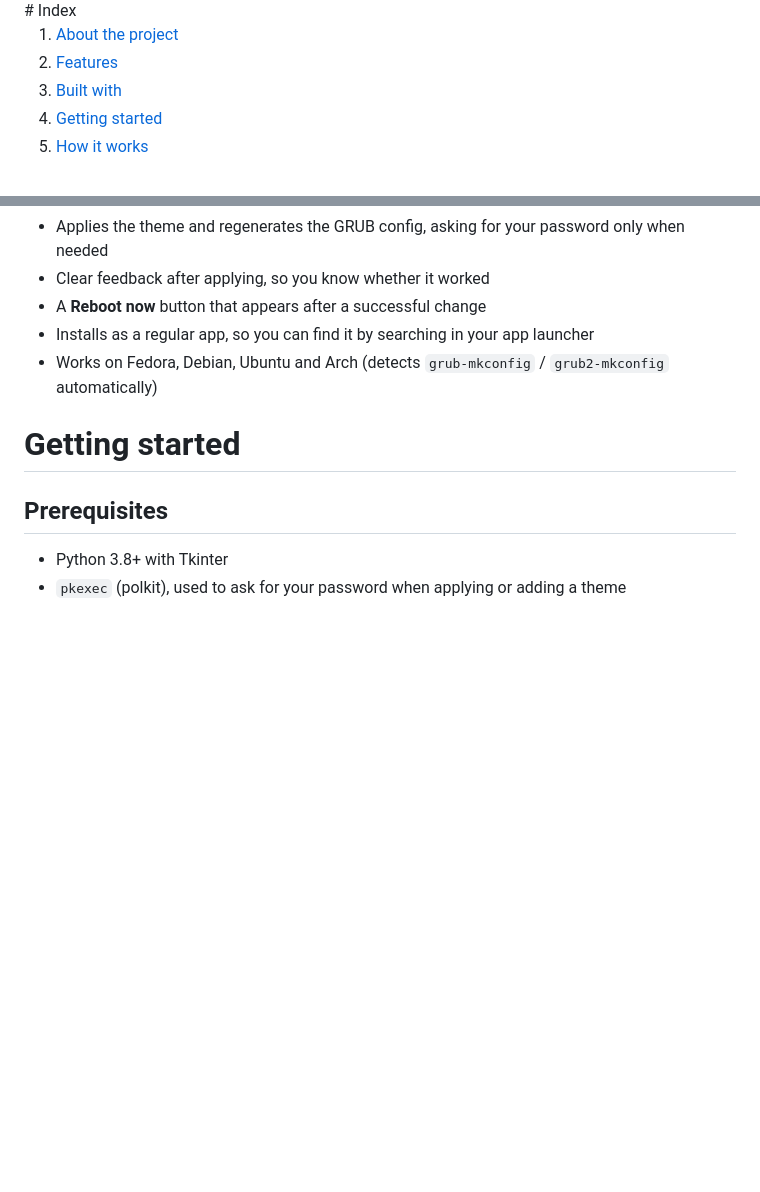
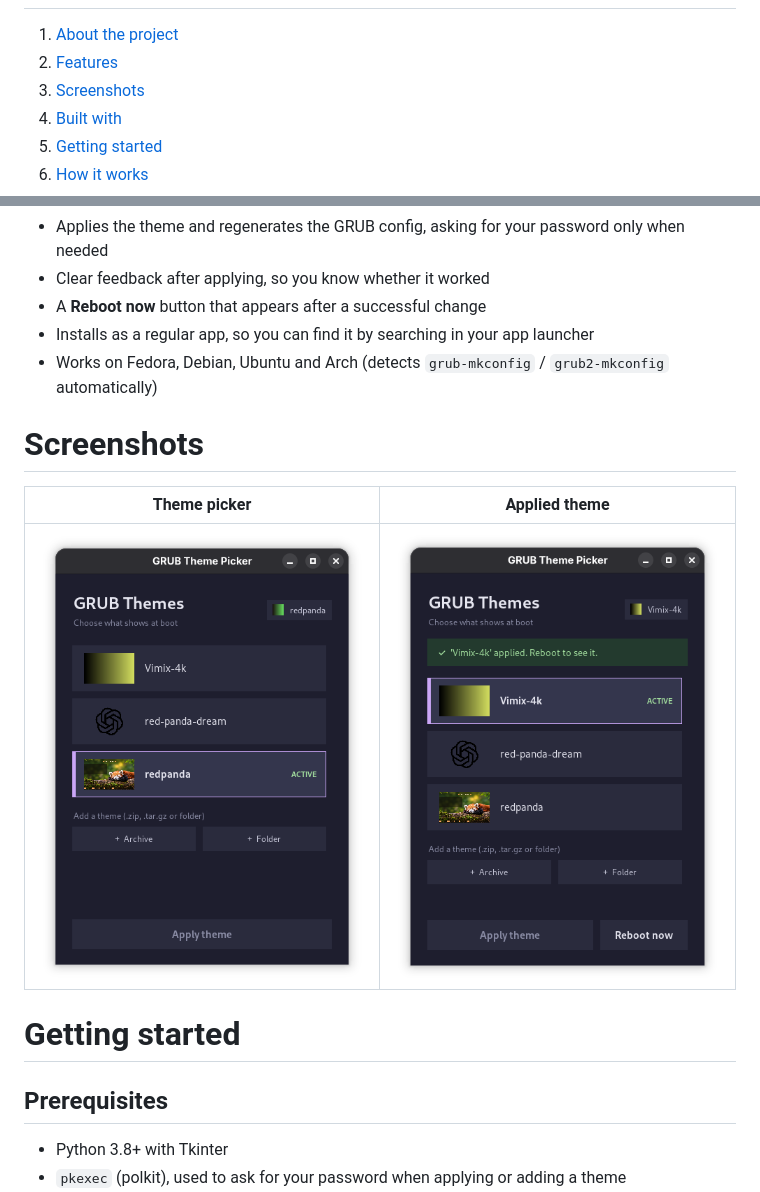
Before and after one commit to erikpersson0884/grub-selector, a Markdown page: README.md, 2 parts joined by grey strips. Rendered like a GitHub page; pictures changed too: docs/images/applied_theme.png (added); blank space fills up the shorter version.

Commit message:
feat: added another screenshot to readme

```diff
--- a/README.md
+++ b/README.md
@@ -15,6 +11,7 @@ A small desktop app for switching your GRUB boot theme: open it, pick a theme, a
 
 1. [About the project](#about-the-project)
 1. [Features](#features)
+1. [Screenshots](#screenshots)
 1. [Built with](#built-with)
 1. [Getting started](#getting-started)
 1. [How it works](#how-it-works)
@@ -45,6 +42,12 @@ This repository contains **only the picker app**. It requires a GRUB bootloader.
 - A **Reboot now** button that appears after a successful change
 - Installs as a regular app, so you can find it by searching in your app launcher
 - Works on Fedora, Debian, Ubuntu and Arch (detects `grub-mkconfig` / `grub2-mkconfig` automatically)
+
+# Screenshots
+
+| Theme picker | Applied theme |
+|---|---|
+| ![GRUB Selector theme picker](docs/images/dashboard.png) | ![GRUB Selector with applied theme](docs/images/applied_theme.png) |
 
 # Getting started
 
```
Also changed, not shown: other parts of README.md (+1 -5 lines), docs/images/dashboard.png (renamed from docs/images/screenshot.png).
